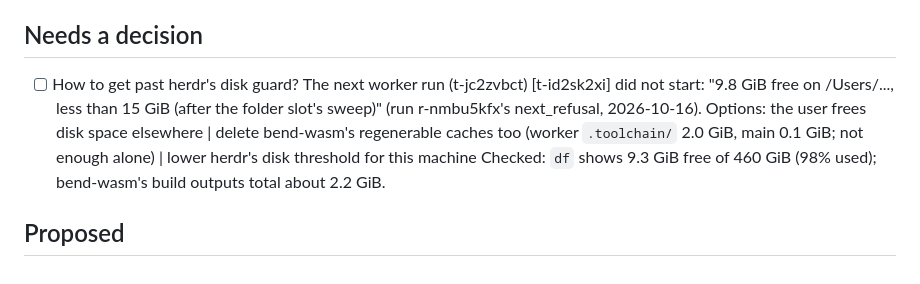
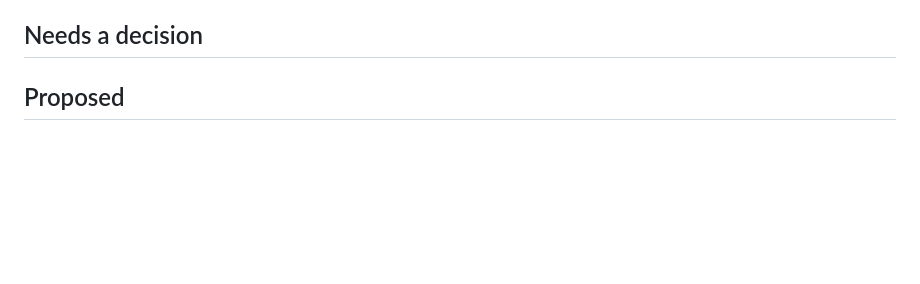
Before and after one commit to rofrol/bend-wasm, a Markdown page: TODO.md, the part around the change. GitHub-like rendering; blank space fills up the shorter version.

Commit message:
TODO: drop the settled disk guard question
Co-Authored-By: Claude Opus 5.5 <noreply@anthropic.com>
Claude-Session: https://claude.ai/code/session_01DMaL8udJeN4x6ZHHKrfhEz

```diff
--- a/TODO.md
+++ b/TODO.md
@@ -82,11 +82,4 @@ Plan and context: `docs/plan.md`.
 
 ## Needs a decision
 
-- [ ] How to get past herdr's disk guard? The next worker run (t-jc2zvbct) [t-id2sk2xi]
-  did not start: "9.8 GiB free on /Users/..., less than 15 GiB (after the
-  folder slot's sweep)" (run r-nmbu5kfx's next_refusal, 2026-10-16).
-  Options: the user frees disk space elsewhere | delete bend-wasm's regenerable caches too (worker `.toolchain/` 2.0 GiB, main 0.1 GiB; not enough alone) | lower herdr's disk threshold for this machine
-  Checked: `df` shows 9.3 GiB free of 460 GiB (98% used); bend-wasm's
-  build outputs total about 2.2 GiB.
-
 ## Proposed
```
